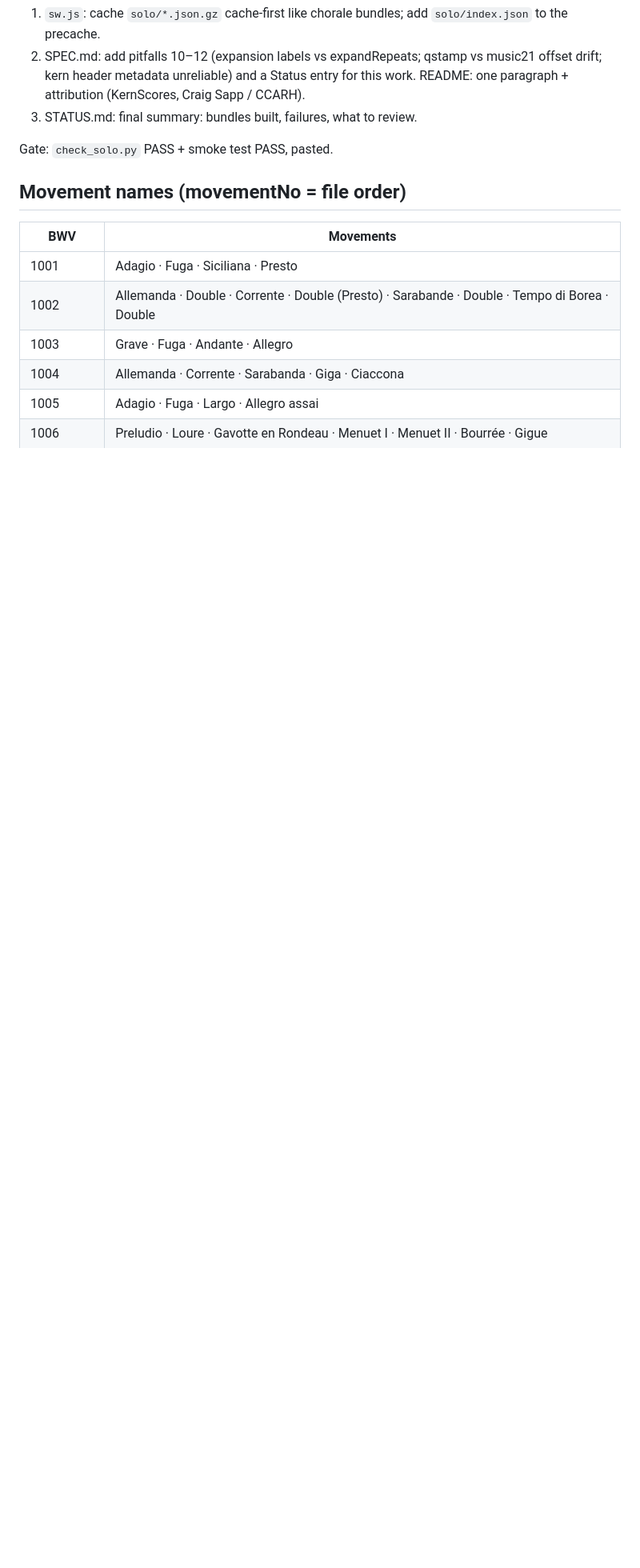
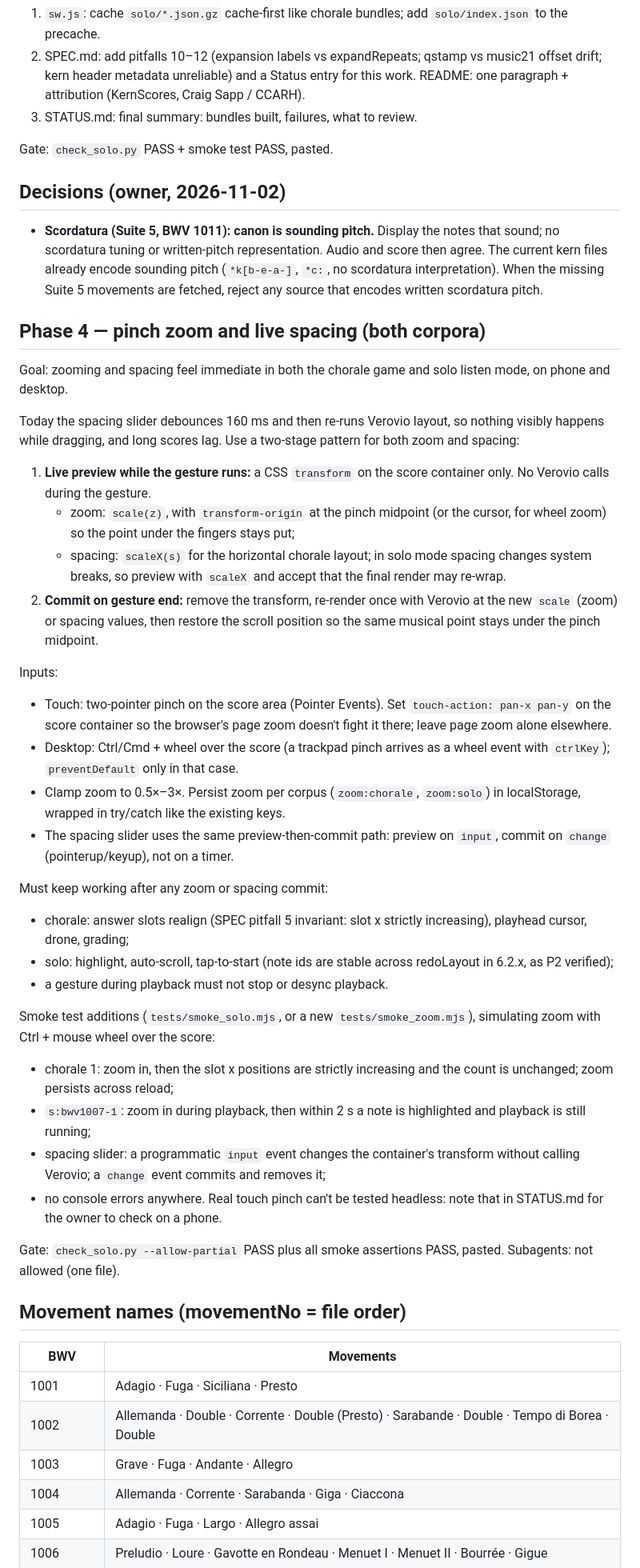
Before and after one commit to patrickmichaelreilly/371, a Markdown page: docs/solo/HANDOFF.md, the part around the change. Shown at 80% size. Rendered like a GitHub page; blank space fills up the shorter version.

Commit message:
[review P2+P3] Accept; add scordatura decision and Phase 4 (pinch zoom, live spacing)
Co-Authored-By: Claude Opus 5.5 <noreply@anthropic.com>
Claude-Session: https://claude.ai/code/session_01NdhuHx63aEquBcQDfVyPvd

```diff
--- a/docs/solo/HANDOFF.md
+++ b/docs/solo/HANDOFF.md
@@ -165,6 +165,70 @@ Subagents: not allowed (one file, sequential edits).
 
 Gate: `check_solo.py` PASS + smoke test PASS, pasted.
 
+## Decisions (owner, 2026-11-02)
+
+- **Scordatura (Suite 5, BWV 1011): canon is sounding pitch.** Display the
+  notes that sound; no scordatura tuning or written-pitch representation.
+  Audio and score then agree. The current kern files already encode
+  sounding pitch (`*k[b-e-a-]`, `*c:`, no scordatura interpretation). When
+  the missing Suite 5 movements are fetched, reject any source that encodes
+  written scordatura pitch.
+
+## Phase 4 — pinch zoom and live spacing (both corpora)
+
+Goal: zooming and spacing feel immediate in both the chorale game and solo
+listen mode, on phone and desktop.
+
+Today the spacing slider debounces 160 ms and then re-runs Verovio layout,
+so nothing visibly happens while dragging, and long scores lag. Use a
+two-stage pattern for both zoom and spacing:
+
+1. **Live preview while the gesture runs:** a CSS `transform` on the score
+   container only. No Verovio calls during the gesture.
+   - zoom: `scale(z)`, with `transform-origin` at the pinch midpoint (or the
+     cursor, for wheel zoom) so the point under the fingers stays put;
+   - spacing: `scaleX(s)` for the horizontal chorale layout; in solo mode
+     spacing changes system breaks, so preview with `scaleX` and accept
+     that the final render may re-wrap.
+2. **Commit on gesture end:** remove the transform, re-render once with
+   Verovio at the new `scale` (zoom) or spacing values, then restore the
+   scroll position so the same musical point stays under the pinch midpoint.
+
+Inputs:
+- Touch: two-pointer pinch on the score area (Pointer Events). Set
+  `touch-action: pan-x pan-y` on the score container so the browser's page
+  zoom doesn't fight it there; leave page zoom alone elsewhere.
+- Desktop: Ctrl/Cmd + wheel over the score (a trackpad pinch arrives as a
+  wheel event with `ctrlKey`); `preventDefault` only in that case.
+- Clamp zoom to 0.5×–3×. Persist zoom per corpus (`zoom:chorale`,
+  `zoom:solo`) in localStorage, wrapped in try/catch like the existing keys.
+- The spacing slider uses the same preview-then-commit path: preview on
+  `input`, commit on `change` (pointerup/keyup), not on a timer.
+
+Must keep working after any zoom or spacing commit:
+- chorale: answer slots realign (SPEC pitfall 5 invariant: slot x strictly
+  increasing), playhead cursor, drone, grading;
+- solo: highlight, auto-scroll, tap-to-start (note ids are stable across
+  redoLayout in 6.2.x, as P2 verified);
+- a gesture during playback must not stop or desync playback.
+
+Smoke test additions (`tests/smoke_solo.mjs`, or a new
+`tests/smoke_zoom.mjs`), simulating zoom with Ctrl + mouse wheel over the
+score:
+- chorale 1: zoom in, then the slot x positions are strictly increasing and
+  the count is unchanged; zoom persists across reload;
+- `s:bwv1007-1`: zoom in during playback, then within 2 s a note is
+  highlighted and playback is still running;
+- spacing slider: a programmatic `input` event changes the container's
+  transform without calling Verovio; a `change` event commits and removes
+  it;
+- no console errors anywhere.
+Real touch pinch can't be tested headless: note that in STATUS.md for the
+owner to check on a phone.
+
+Gate: `check_solo.py --allow-partial` PASS plus all smoke assertions PASS,
+pasted. Subagents: not allowed (one file).
+
 ## Movement names (movementNo = file order)
 
 | BWV | Movements |
```
Also changed, not shown: docs/solo/STATUS.md (+11 -0 lines).
